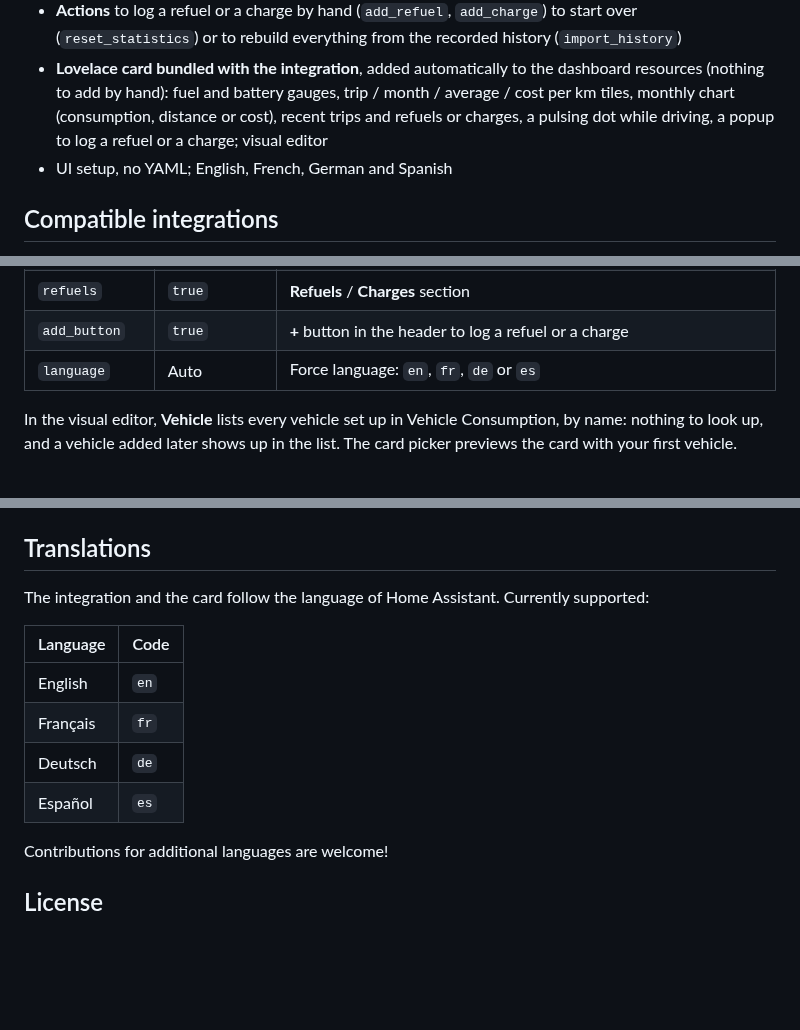
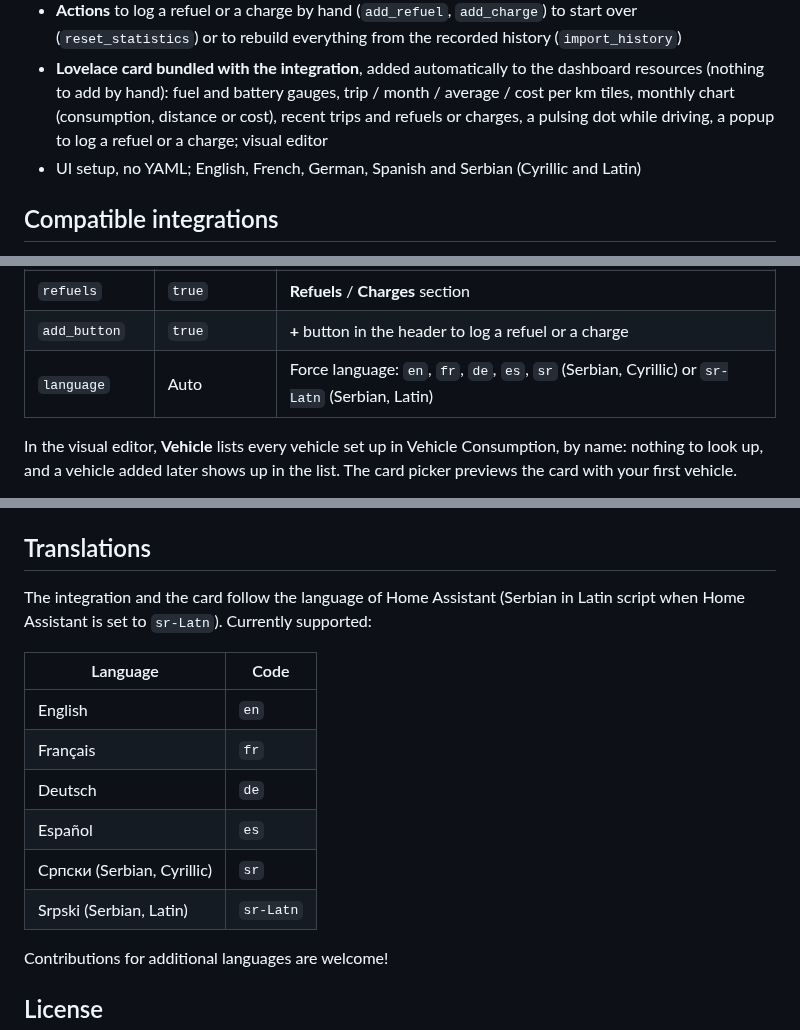
Before and after one commit to juju35/ha-vehicle-consumption, a Markdown page: README.md, 3 parts joined by grey strips. Drawn GitHub-style; blank space fills up the shorter version.

```diff
--- a/README.md
+++ b/README.md
@@ -34,7 +34,7 @@ It comes with a **Lovelace card** showing the tank and battery gauges, the key f
 - **History** kept across restarts: the last 24 months, 20 trips, 20 refuels and 20 charges
 - **Actions** to log a refuel or a charge by hand (`add_refuel`, `add_charge`) to start over (`reset_statistics`) or to rebuild everything from the recorded history (`import_history`)
 - **Lovelace card bundled with the integration**, added automatically to the dashboard resources (nothing to add by hand): fuel and battery gauges, trip / month / average / cost per km tiles, monthly chart (consumption, distance or cost), recent trips and refuels or charges, a pulsing dot while driving, a popup to log a refuel or a charge; visual editor
-- UI setup, no YAML; English, French, German and Spanish
+- UI setup, no YAML; English, French, German, Spanish and Serbian (Cyrillic and Latin)
 
 ## Compatible integrations
 
@@ -233,7 +233,7 @@ entity: sensor.my_car_consumption
 | `trips` | `true` | **Recent trips** section |
 | `refuels` | `true` | **Refuels** / **Charges** section |
 | `add_button` | `true` | **+** button in the header to log a refuel or a charge |
-| `language` | Auto | Force language: `en`, `fr`, `de` or `es` |
+| `language` | Auto | Force language: `en`, `fr`, `de`, `es`, `sr` (Serbian, Cyrillic) or `sr-Latn` (Serbian, Latin) |
 
 In the visual editor, **Vehicle** lists every vehicle set up in Vehicle Consumption, by name: nothing to look up, and a vehicle added later shows up in the list. The card picker previews the card with your first vehicle.
 
@@ -307,7 +307,7 @@ python scripts/screenshots.py  # renders the card with mock vehicles into screen
 
 ## Translations
 
-The integration and the card follow the language of Home Assistant. Currently supported:
+The integration and the card follow the language of Home Assistant (Serbian in Latin script when Home Assistant is set to `sr-Latn`). Currently supported:
 
 | Language | Code |
 |---|---|
@@ -315,6 +315,8 @@ The integration and the card follow the language of Home Assistant. Currently su
 | Français | `fr` |
 | Deutsch | `de` |
 | Español | `es` |
+| Српски (Serbian, Cyrillic) | `sr` |
+| Srpski (Serbian, Latin) | `sr-Latn` |
 
 Contributions for additional languages are welcome!
 
```
Also changed, not shown: CHANGELOG.md (+5 -0 lines), custom_components/vehicle_consumption/AGENT.md (+1 -1 lines), screenshots/chart-dark.gif, screenshots/chart.gif, screenshots/driving.gif, screenshots/gauge-dark.gif, screenshots/gauge.gif, 7 other files.
